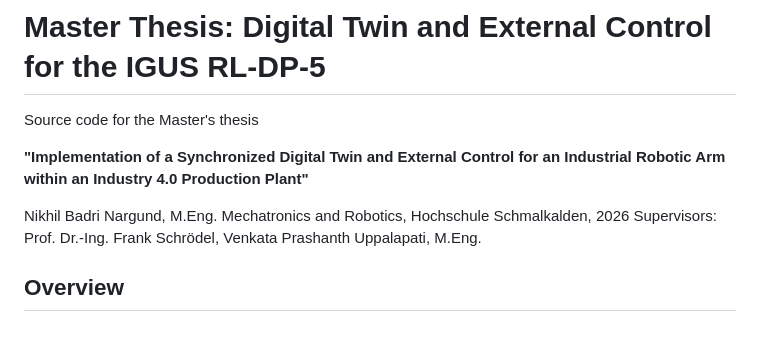
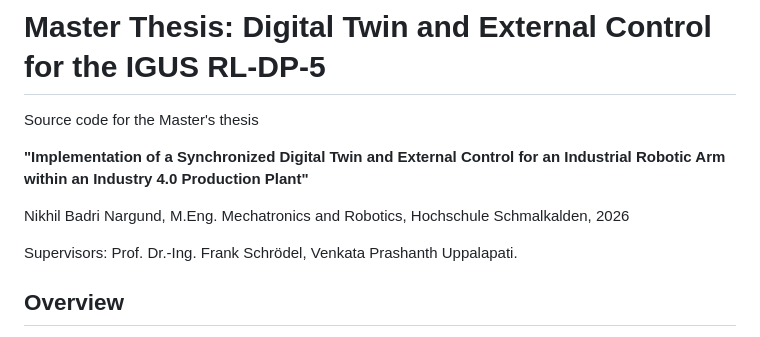
Before and after one commit to NIKHIL314959/Master-Thesis-on-IGUS-RL-DP-5, a Markdown page: README.md, the part around the change. Drawn GitHub-style.

```diff
--- a/README.md
+++ b/README.md
@@ -5,7 +5,8 @@ Source code for the Master's thesis
 **"Implementation of a Synchronized Digital Twin and External Control for an Industrial Robotic Arm within an Industry 4.0 Production Plant"**
 
 Nikhil Badri Nargund, M.Eng. Mechatronics and Robotics, Hochschule Schmalkalden, 2026
-Supervisors: Prof. Dr.-Ing. Frank Schrödel, Venkata Prashanth Uppalapati, M.Eng.
+
+Supervisors: Prof. Dr.-Ing. Frank Schrödel, Venkata Prashanth Uppalapati.
 
 ## Overview
 
```
